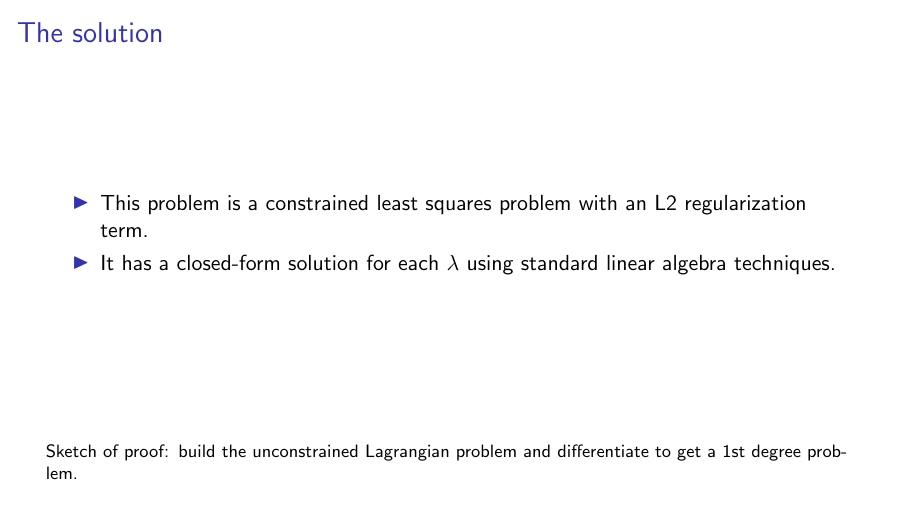
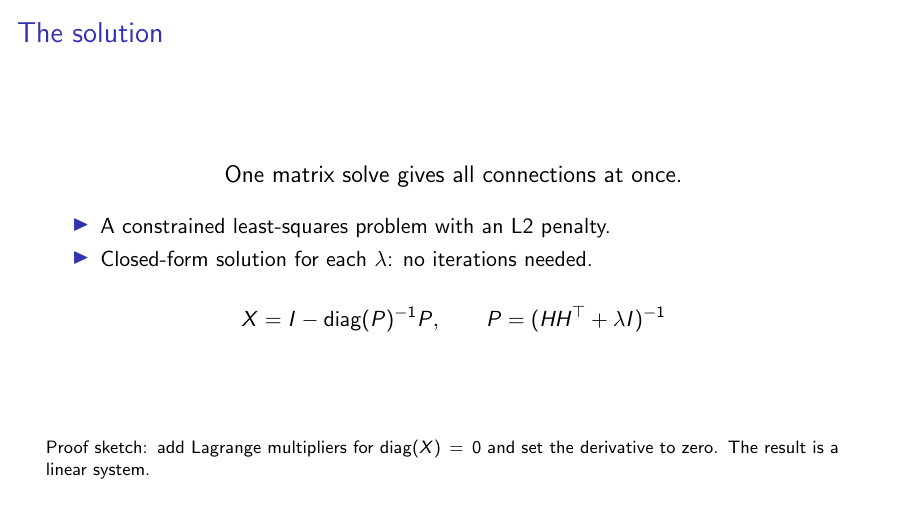
Before and after one commit to suurinie/movie-recommendation-demo-pyladies, LaTeX slides (slides/main.tex): page 14 of 19. Compiled offline with pdfLaTeX.

Commit message:
docs: lead solution slide with one-solve message and closed form
Co-Authored-By: Claude Opus 5.5 <noreply@anthropic.com>

```diff
--- a/slides/main.tex
+++ b/slides/main.tex
@@ -201,12 +201,22 @@
 \end{frame}
 
 \begin{frame}{The solution}
+  \begin{center}
+    \large One matrix solve gives all connections at once.
+  \end{center}
+
   \begin{itemize}
-    \item This problem is a constrained least squares problem with an L2 regularization term.
-    \item It has a closed-form solution for each $\lambda$ using standard linear algebra techniques.
+    \item A constrained least-squares problem with an L2 penalty.
+    \item Closed-form solution for each $\lambda$: no iterations needed.
   \end{itemize}
 
-  \slidenote{Sketch of proof: build the unconstrained Lagrangian problem and differentiate to get a 1st degree problem.}
+  \[
+    X = I - \operatorname{diag}(P)^{-1} P,
+    \qquad P = (HH^\top + \lambda I)^{-1}
+  \]
+
+  \slidenote{Proof sketch: add Lagrange multipliers for $\operatorname{diag}(X) = 0$
+  and set the derivative to zero. The result is a linear system.}
 \end{frame}
 
 \begin{frame}{Sparse solutions}
```
